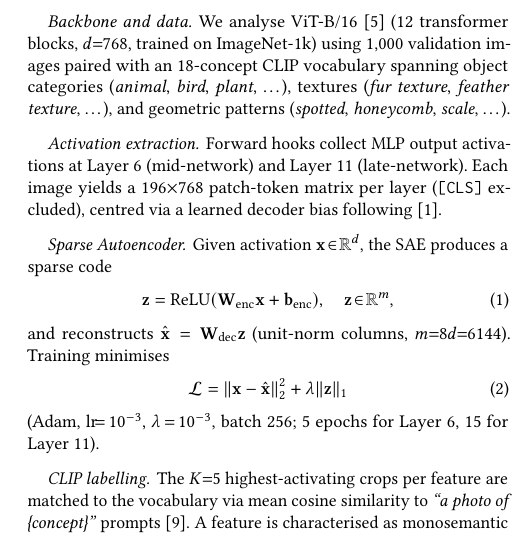
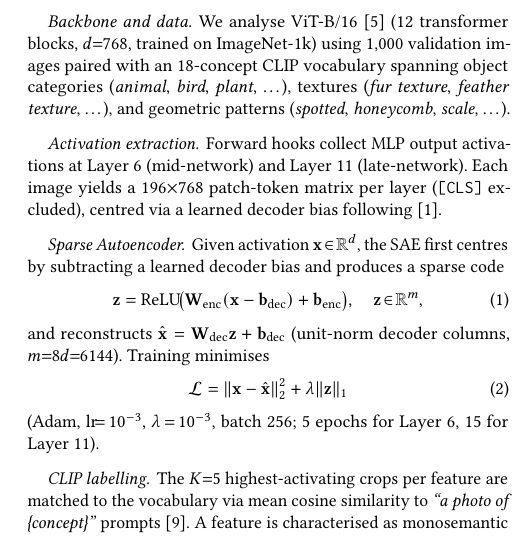
Before and after one commit to MarcoRavaioli/XAI_project_P3, a LaTeX paper (paper/main.tex, which reads paper/Chapters/methodology.tex): part of one column of page 2 of 4, cut so that both start at the same text. Compiled offline with pdfLaTeX.

Commit message:
fix: formulas in paper

```diff
--- a/paper/Chapters/methodology.tex
+++ b/paper/Chapters/methodology.tex
@@ -7,11 +7,11 @@ We analyse ViT-B/16 \cite{Dosovitskiy2021} (12 transformer blocks, $d{=}768$, tr
 Forward hooks collect MLP output activations at Layer~6 (mid-network) and Layer~11 (late-network). Each image yields a $196{\times}768$ patch-token matrix per layer (\texttt{[CLS]} excluded), centred via a learned decoder bias following~\cite{Bricken2023}.
 
 \paragraph{Sparse Autoencoder.}
-Given activation $\mathbf{x}\!\in\!\mathbb{R}^d$, the SAE produces a sparse code
+Given activation $\mathbf{x}\!\in\!\mathbb{R}^d$, the SAE first centres by subtracting a learned decoder bias and produces a sparse code
 \begin{equation}
-  \mathbf{z} = \text{ReLU}(\mathbf{W}_\text{enc}\mathbf{x} + \mathbf{b}_\text{enc}),\quad \mathbf{z}\!\in\!\mathbb{R}^m,
+  \mathbf{z} = \text{ReLU}\!\bigl(\mathbf{W}_\text{enc}(\mathbf{x} - \mathbf{b}_\text{dec}) + \mathbf{b}_\text{enc}\bigr),\quad \mathbf{z}\!\in\!\mathbb{R}^m,
 \end{equation}
-and reconstructs $\hat{\mathbf{x}} = \mathbf{W}_\text{dec}\mathbf{z}$ (unit-norm columns, $m{=}8d{=}6144$). Training minimises
+and reconstructs $\hat{\mathbf{x}} = \mathbf{W}_\text{dec}\mathbf{z} + \mathbf{b}_\text{dec}$ (unit-norm decoder columns, $m{=}8d{=}6144$). Training minimises
 \begin{equation}
   \mathcal{L} = \|\mathbf{x}-\hat{\mathbf{x}}\|_2^2 + \lambda\|\mathbf{z}\|_1
 \end{equation}
```
